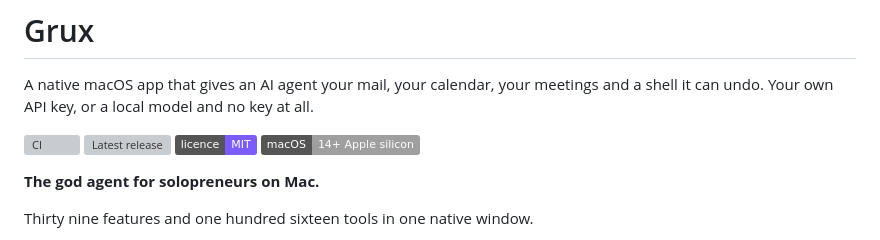
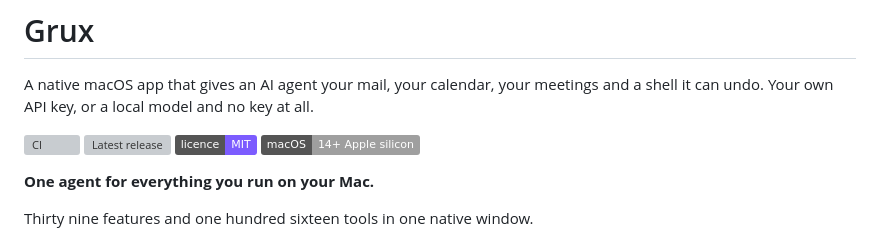
Before and after one commit to dotcomjack/grux, a Markdown page: README.md, the part around the change. Drawn GitHub-style; badges without logos; grey boxes are pictures that could not be loaded.

Commit message:
The README tagline called it the god agent, which is the wrong tone
Mirrors gruxai.com and the private tree in the same change. The tagline
appears in four places and they are only useful if they say one thing.

```diff
--- a/README.md
+++ b/README.md
@@ -8,7 +8,7 @@ and a shell it can undo. Your own API key, or a local model and no key at all.
 [![Licence](https://img.shields.io/badge/licence-MIT-7C5CFF)](LICENSE)
 [![Platform](https://img.shields.io/badge/macOS-14%2B%20Apple%20silicon-lightgrey)](#requirements)
 
-**The god agent for solopreneurs on Mac.**
+**One agent for everything you run on your Mac.**
 
 Thirty nine features and one hundred sixteen tools in one native window.
 
```
